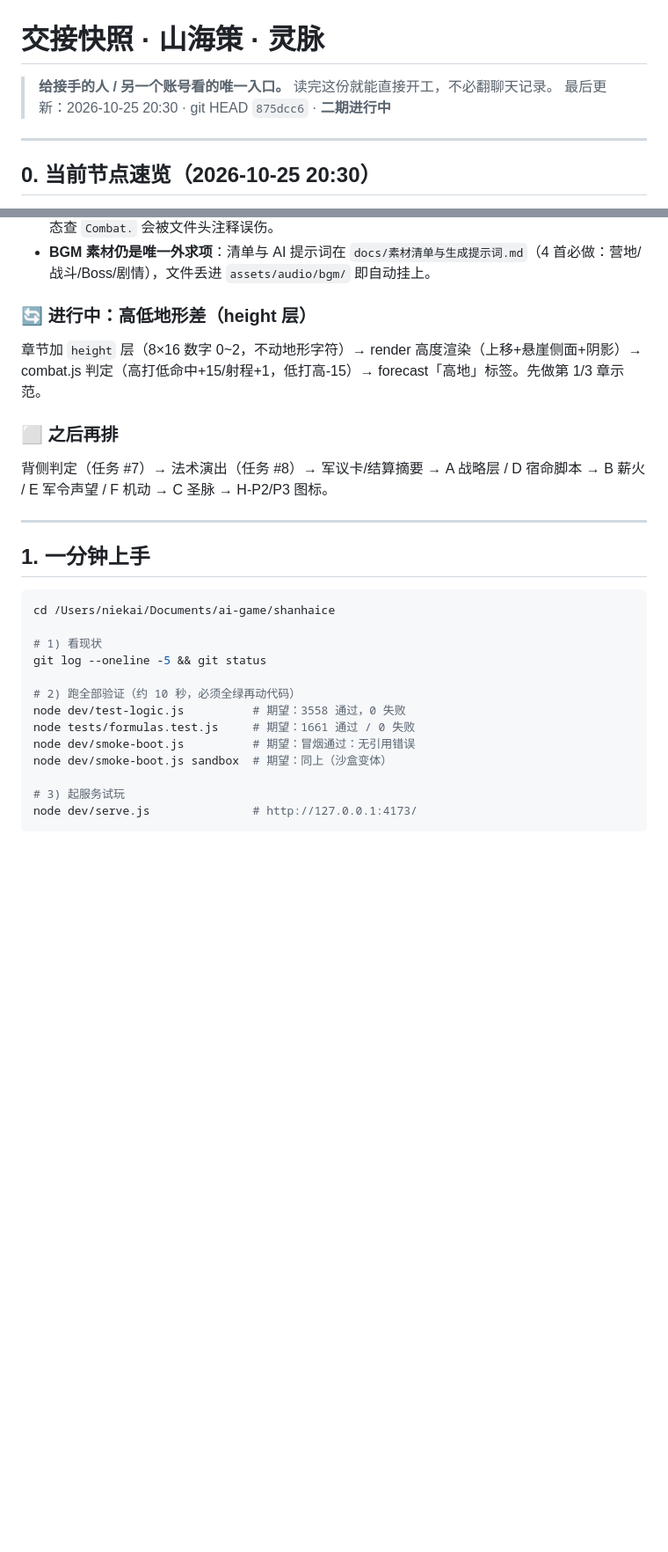
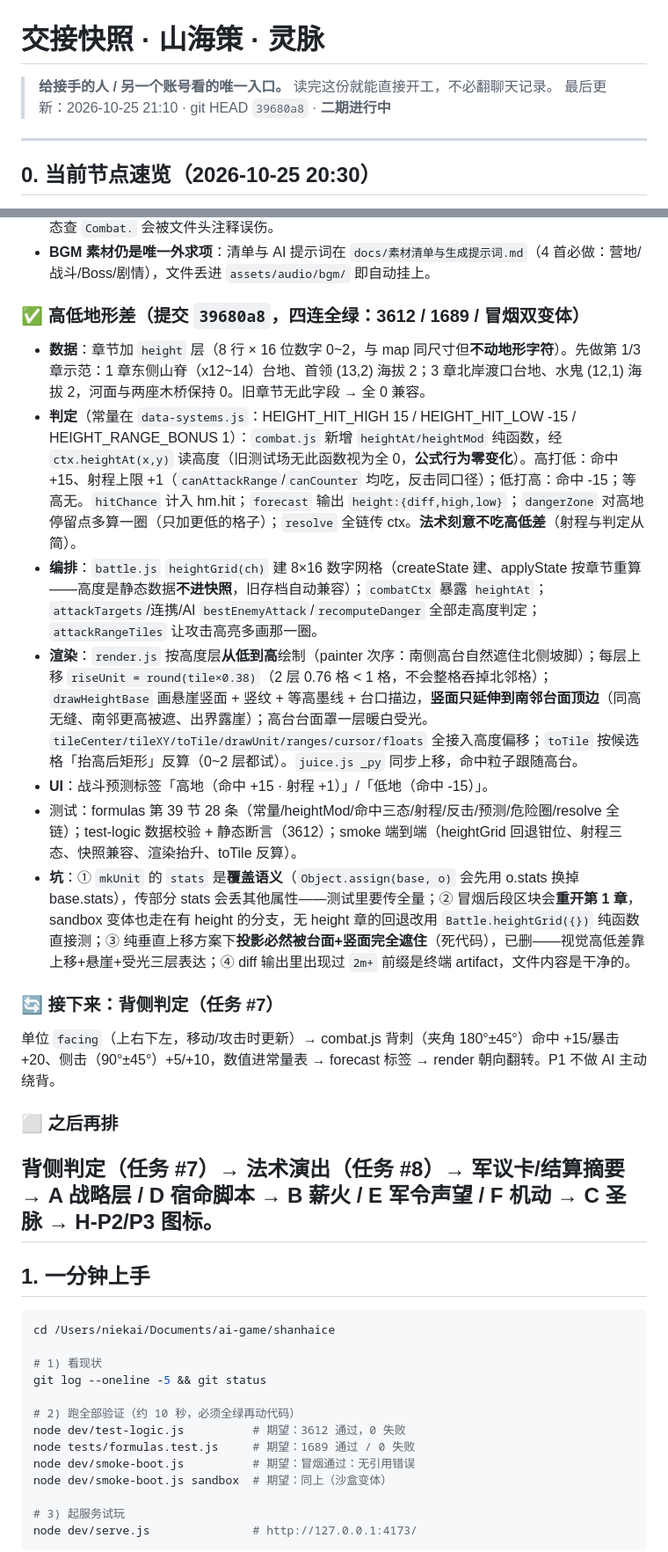
Before and after one commit to 718997675/shanhaice-srpg, a Markdown page: HANDOFF.md, 2 parts joined by grey strips. Shown at 88% size. Drawn GitHub-style; blank space fills up the shorter version.

Commit message:
文档：HANDOFF §0 与开发计划记录高低地形差节点（39680a8），待办切到背侧判定

```diff
--- a/HANDOFF.md
+++ b/HANDOFF.md
@@ -1,7 +1,7 @@
 # 交接快照 · 山海策 · 灵脉
 
 > **给接手的人 / 另一个账号看的唯一入口。** 读完这份就能直接开工，不必翻聊天记录。
-> 最后更新：2026-10-25 20:30 · git HEAD `875dcc6` · **二期进行中**
+> 最后更新：2026-10-25 21:10 · git HEAD `39680a8` · **二期进行中**
 
 ---
 
@@ -40,14 +40,23 @@
 - 测试坑：`_can()` 能力探测也 `createElement('audio')`，fake DOM 统计元素要过滤探测桩；静态查 `Combat.` 会被文件头注释误伤。
 - **BGM 素材仍是唯一外求项**：清单与 AI 提示词在 `docs/素材清单与生成提示词.md`（4 首必做：营地/战斗/Boss/剧情），文件丢进 `assets/audio/bgm/` 即自动挂上。
 
-### 🔄 进行中：高低地形差（height 层）
+### ✅ 高低地形差（提交 `39680a8`，四连全绿：3612 / 1689 / 冒烟双变体）
 
-章节加 `height` 层（8×16 数字 0~2，不动地形字符）→ render 高度渲染（上移+悬崖侧面+阴影）→ combat.js 判定（高打低命中+15/射程+1，低打高-15）→ forecast「高地」标签。先做第 1/3 章示范。
+- **数据**：章节加 `height` 层（8 行 × 16 位数字 0~2，与 map 同尺寸但**不动地形字符**）。先做第 1/3 章示范：1 章东侧山脊（x12~14）台地、首领 (13,2) 海拔 2；3 章北岸渡口台地、水鬼 (12,1) 海拔 2，河面与两座木桥保持 0。旧章节无此字段 → 全 0 兼容。
+- **判定**（常量在 `data-systems.js`：HEIGHT_HIT_HIGH 15 / HEIGHT_HIT_LOW -15 / HEIGHT_RANGE_BONUS 1）：`combat.js` 新增 `heightAt/heightMod` 纯函数，经 `ctx.heightAt(x,y)` 读高度（旧测试场无此函数视为全 0，**公式行为零变化**）。高打低：命中 +15、射程上限 +1（`canAttackRange`/`canCounter` 均吃，反击同口径）；低打高：命中 -15；等高无。`hitChance` 计入 hm.hit；`forecast` 输出 `height:{diff,high,low}`；`dangerZone` 对高地停留点多算一圈（只加更低的格子）；`resolve` 全链传 ctx。**法术刻意不吃高低差**（射程与判定从简）。
+- **编排**：`battle.js` `heightGrid(ch)` 建 8×16 数字网格（createState 建、applyState 按章节重算——高度是静态数据**不进快照**，旧存档自动兼容）；`combatCtx` 暴露 `heightAt`；`attackTargets`/连携/AI `bestEnemyAttack`/`recomputeDanger` 全部走高度判定；`attackRangeTiles` 让攻击高亮多画那一圈。
+- **渲染**：`render.js` 按高度层**从低到高**绘制（painter 次序：南侧高台自然遮住北侧坡脚）；每层上移 `riseUnit = round(tile×0.38)`（2 层 0.76 格 < 1 格，不会整格吞掉北邻格）；`drawHeightBase` 画悬崖竖面 + 竖纹 + 等高墨线 + 台口描边，**竖面只延伸到南邻台面顶边**（同高无缝、南邻更高被遮、出界露崖）；高台台面罩一层暖白受光。`tileCenter/tileXY/toTile/drawUnit/ranges/cursor/floats` 全接入高度偏移；`toTile` 按候选格「抬高后矩形」反算（0~2 层都试）。`juice.js _py` 同步上移，命中粒子跟随高台。
+- **UI**：战斗预测标签「高地（命中 +15 · 射程 +1）」/「低地（命中 -15）」。
+- 测试：formulas 第 39 节 28 条（常量/heightMod/命中三态/射程/反击/预测/危险圈/resolve 全链）；test-logic 数据校验 + 静态断言（3612）；smoke 端到端（heightGrid 回退钳位、射程三态、快照兼容、渲染抬升、toTile 反算）。
+- **坑**：① `mkUnit` 的 `stats` 是**覆盖语义**（`Object.assign(base, o)` 会先用 o.stats 换掉 base.stats），传部分 stats 会丢其他属性——测试里要传全量；② 冒烟后段区块会**重开第 1 章**，sandbox 变体也走在有 height 的分支，无 height 章的回退改用 `Battle.heightGrid({})` 纯函数直接测；③ 纯垂直上移方案下**投影必然被台面+竖面完全遮住**（死代码），已删——视觉高低差靠上移+悬崖+受光三层表达；④ diff 输出里出现过 `2m+` 前缀是终端 artifact，文件内容是干净的。
+
+### 🔄 接下来：背侧判定（任务 #7）
+
+单位 `facing`（上右下左，移动/攻击时更新）→ combat.js 背刺（夹角 180°±45°）命中 +15/暴击 +20、侧击（90°±45°）+5/+10，数值进常量表 → forecast 标签 → render 朝向翻转。P1 不做 AI 主动绕背。
 
 ### ⬜ 之后再排
 
 背侧判定（任务 #7）→ 法术演出（任务 #8）→ 军议卡/结算摘要 → A 战略层 / D 宿命脚本 → B 薪火 / E 军令声望 / F 机动 → C 圣脉 → H-P2/P3 图标。
-
 ---
 
 ## 1. 一分钟上手
@@ -59,8 +68,8 @@ cd /Users/niekai/Documents/ai-game/shanhaice
 git log --oneline -5 && git status
 
 # 2) 跑全部验证（约 10 秒，必须全绿再动代码）
-node dev/test-logic.js          # 期望：3558 通过，0 失败
-node tests/formulas.test.js     # 期望：1661 通过 / 0 失败
+node dev/test-logic.js          # 期望：3612 通过，0 失败
+node tests/formulas.test.js     # 期望：1689 通过 / 0 失败
 node dev/smoke-boot.js          # 期望：冒烟通过：无引用错误
 node dev/smoke-boot.js sandbox  # 期望：同上（沙盒变体）
 
```
Also changed, not shown: docs/开发计划.md (+3 -2 lines).
